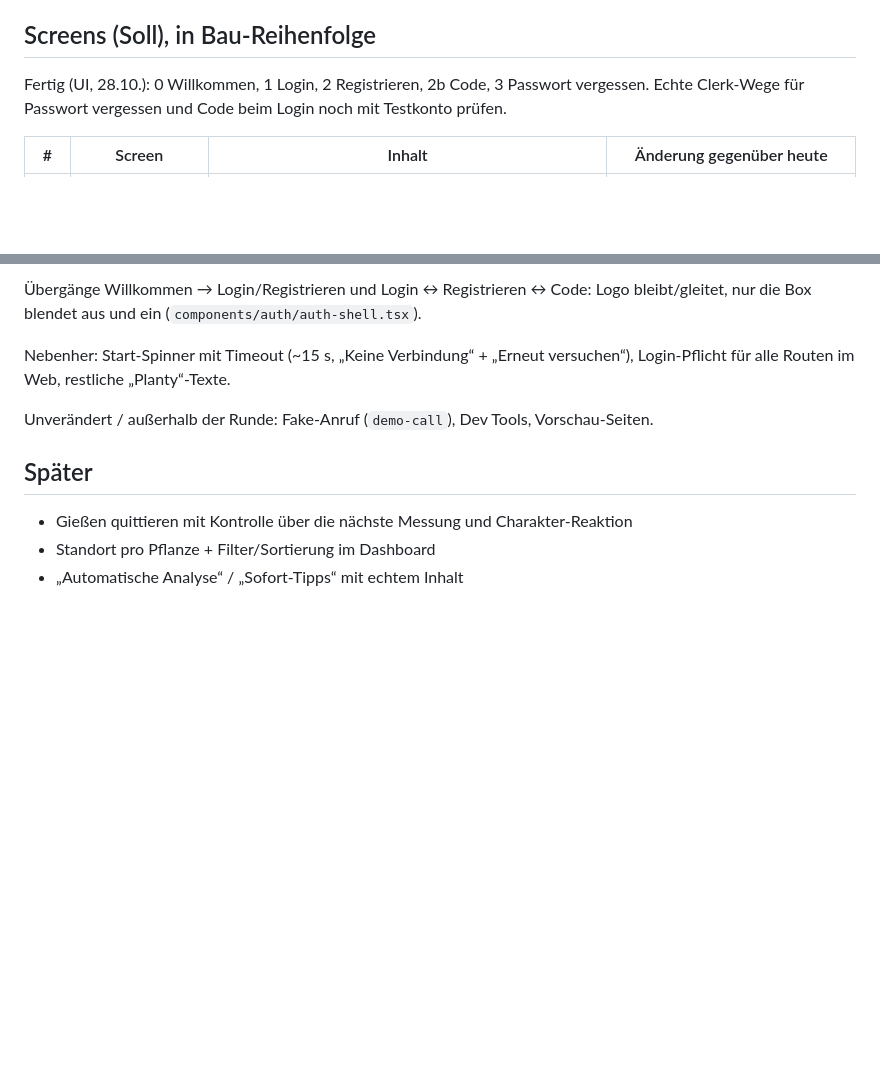
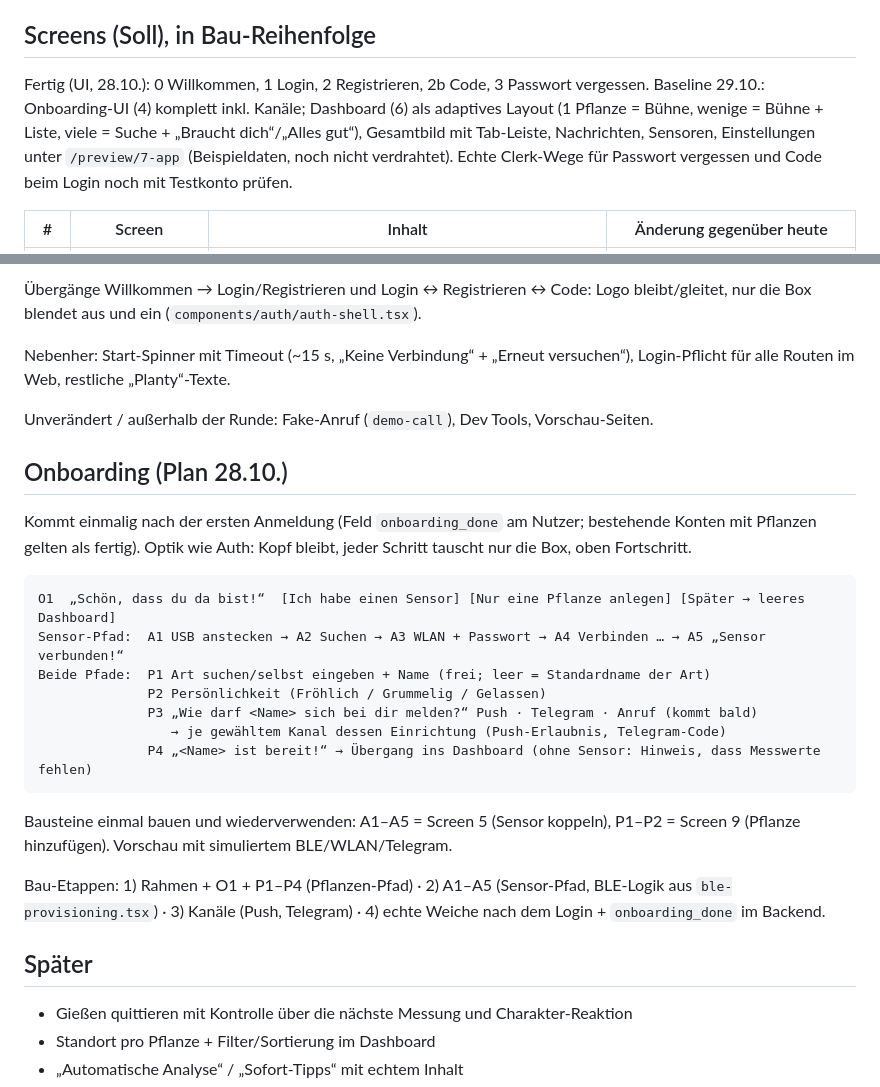
Before and after one commit to king-aedred/planty, a Markdown page: docs/SCREENS.md, 2 parts joined by grey strips. GitHub-like rendering; blank space fills up the shorter version.

Commit message:
Docs: SCREENS.md mit Onboarding-Plan und UI-Baseline
Co-Authored-By: Claude Opus 5.5 <noreply@anthropic.com>

````diff
--- a/docs/SCREENS.md
+++ b/docs/SCREENS.md
@@ -15,7 +15,8 @@ Stand: 2026-10-26 · Arbeitsliste für die UI-Runde. Gebaut wird in der Reihenfo
 
 ## Screens (Soll), in Bau-Reihenfolge
 
-Fertig (UI, 28.10.): 0 Willkommen, 1 Login, 2 Registrieren, 2b Code, 3 Passwort vergessen. Echte Clerk-Wege für Passwort vergessen und Code beim Login noch mit Testkonto prüfen.
+Fertig (UI, 28.10.): 0 Willkommen, 1 Login, 2 Registrieren, 2b Code, 3 Passwort vergessen.
+Baseline 29.10.: Onboarding-UI (4) komplett inkl. Kanäle; Dashboard (6) als adaptives Layout (1 Pflanze = Bühne, wenige = Bühne + Liste, viele = Suche + „Braucht dich“/„Alles gut“), Gesamtbild mit Tab-Leiste, Nachrichten, Sensoren, Einstellungen unter `/preview/7-app` (Beispieldaten, noch nicht verdrahtet). Echte Clerk-Wege für Passwort vergessen und Code beim Login noch mit Testkonto prüfen.
 
 | # | Screen | Inhalt | Änderung gegenüber heute |
 |---|---|---|---|
@@ -41,6 +42,24 @@ Nebenher: Start-Spinner mit Timeout (~15 s, „Keine Verbindung“ + „Erneut v
 
 Unverändert / außerhalb der Runde: Fake-Anruf (`demo-call`), Dev Tools, Vorschau-Seiten.
 
+## Onboarding (Plan 28.10.)
+
+Kommt einmalig nach der ersten Anmeldung (Feld `onboarding_done` am Nutzer; bestehende Konten mit Pflanzen gelten als fertig). Optik wie Auth: Kopf bleibt, jeder Schritt tauscht nur die Box, oben Fortschritt.
+
+```
+O1  „Schön, dass du da bist!“  [Ich habe einen Sensor] [Nur eine Pflanze anlegen] [Später → leeres Dashboard]
+Sensor-Pfad:  A1 USB anstecken → A2 Suchen → A3 WLAN + Passwort → A4 Verbinden … → A5 „Sensor verbunden!“
+Beide Pfade:  P1 Art suchen/selbst eingeben + Name (frei; leer = Standardname der Art)
+              P2 Persönlichkeit (Fröhlich / Grummelig / Gelassen)
+              P3 „Wie darf <Name> sich bei dir melden?“ Push · Telegram · Anruf (kommt bald)
+                 → je gewähltem Kanal dessen Einrichtung (Push-Erlaubnis, Telegram-Code)
+              P4 „<Name> ist bereit!“ → Übergang ins Dashboard (ohne Sensor: Hinweis, dass Messwerte fehlen)
+```
+
+Bausteine einmal bauen und wiederverwenden: A1–A5 = Screen 5 (Sensor koppeln), P1–P2 = Screen 9 (Pflanze hinzufügen). Vorschau mit simuliertem BLE/WLAN/Telegram.
+
+Bau-Etappen: 1) Rahmen + O1 + P1–P4 (Pflanzen-Pfad) · 2) A1–A5 (Sensor-Pfad, BLE-Logik aus `ble-provisioning.tsx`) · 3) Kanäle (Push, Telegram) · 4) echte Weiche nach dem Login + `onboarding_done` im Backend.
+
 ## Später
 
 - Gießen quittieren mit Kontrolle über die nächste Messung und Charakter-Reaktion
````
